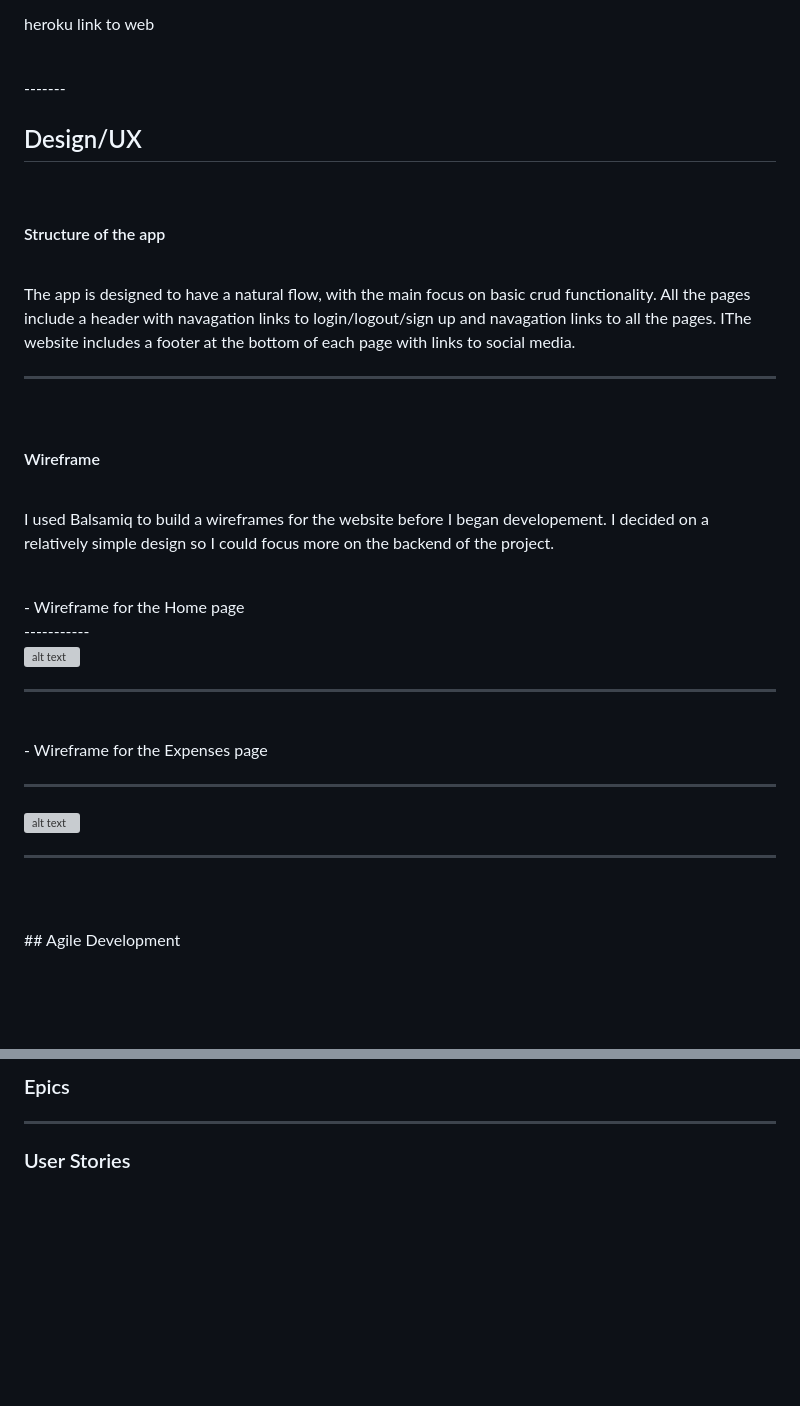
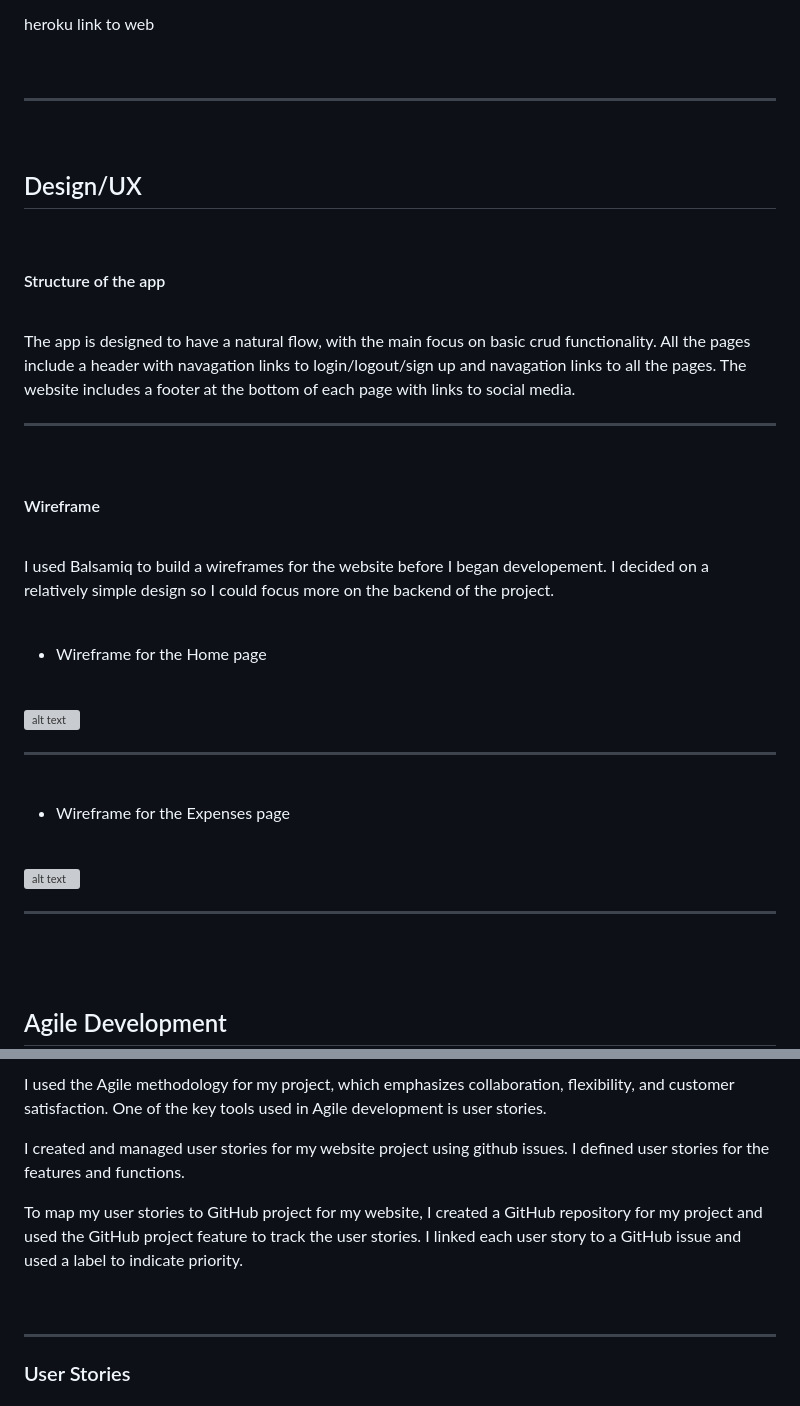
Before and after one commit to Code-Institute-Submissions/SpendWise, a Markdown page: README.md, 2 parts joined by grey strips. Drawn GitHub-style; blank space fills up the shorter version; grey boxes are pictures that could not be loaded.

Commit message:
add line breaks to readme

```diff
--- a/README.md
+++ b/README.md
@@ -40,38 +40,52 @@ Overall, the expenses tracker app is a useful tool for anyone who wants to stay
 
 
 <br>
--------
+
+---
+
 <br>
 
 ## Design/UX
+
 <br>
 
 
 #### Structure of the app
+
 <br>
-The app is designed to have a natural flow, with the main focus on basic crud functionality. All the pages include a header with navagation links to login/logout/sign up and navagation links to all the pages. IThe website includes a footer at the bottom of each page with links to social media.
+
+The app is designed to have a natural flow, with the main focus on basic crud functionality. All the pages include a header with navagation links to login/logout/sign up and navagation links to all the pages. The website includes a footer at the bottom of each page with links to social media.
 
 -----
+
+
 <br>
 
 #### Wireframe
+
 <br>
 
 I used Balsamiq to build a wireframes for the website before I began developement. I decided on a relatively simple design so I could focus more on the backend of the project.
 
 <br>
+
 - Wireframe for the Home page
+
 <br>
------------
+
+
 
 ![alt text](/static/css/images/homewire.JPG)
 
 -------------
-<br>
-- Wireframe for the Expenses page
+
 <br>
 
----
+- Wireframe for the Expenses page
+
+<br>
+
+
 
 ![alt text](/static/css/images/expensewire.JPG)
 
@@ -80,5 +94,6 @@ I used Balsamiq to build a wireframes for the website before I began developemen
 
 <br>
 <br>
+
 ## Agile Development
 
@@ -85,5 +101,13 @@ I used Balsamiq to build a wireframes for the website before I began developemen
 
-### Epics
+
+I used the Agile methodology for my project, which emphasizes collaboration, flexibility, and customer satisfaction. One of the key tools used in Agile development is user stories.
+
+I created and managed user stories for my website project using github issues. I defined user stories for the features and functions.
+
+To map my user stories to GitHub project for my website, I created a GitHub repository for my project and used the GitHub project feature to track the user stories. I linked each user story to a GitHub issue and used a label to indicate priority.
+
+
+<br>
 
 
 ---
```
Also changed, not shown: other parts of README.md (+98 -4 lines).
